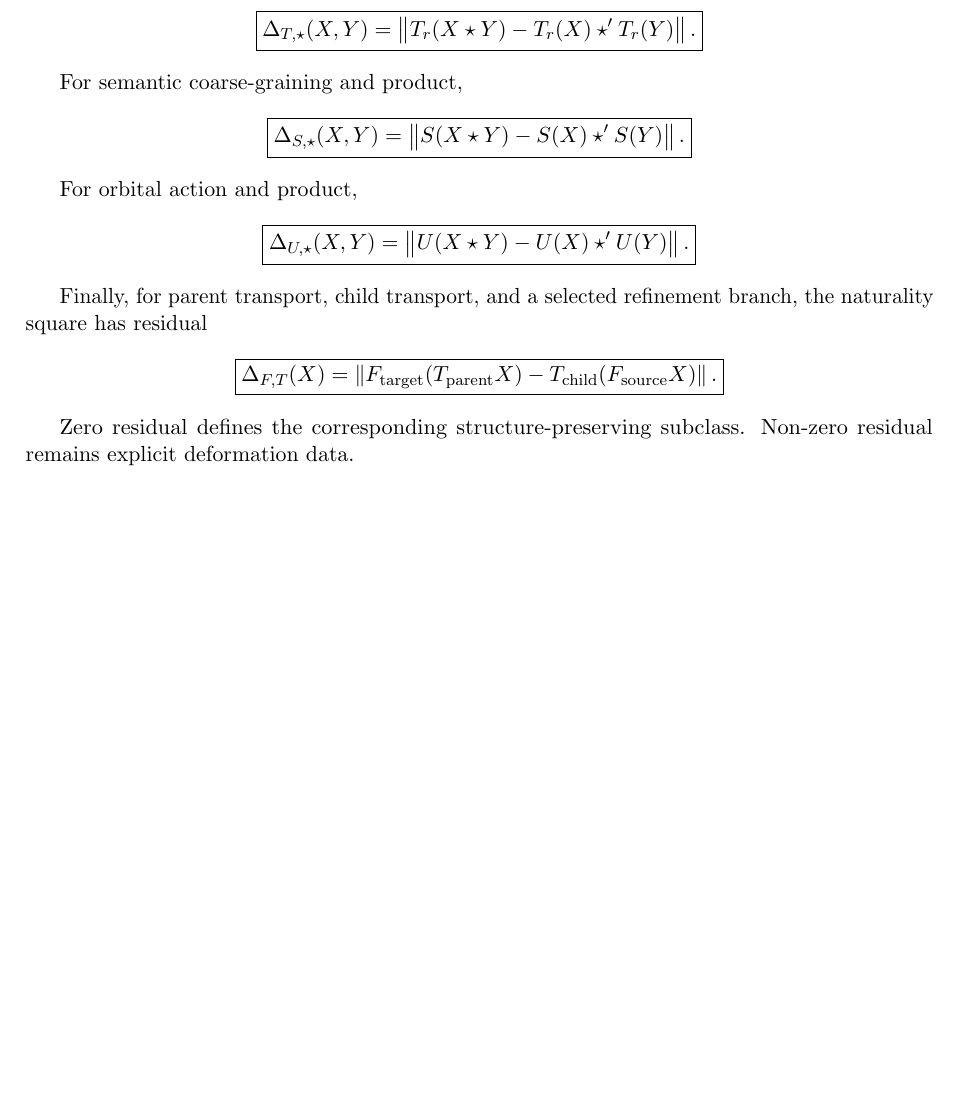
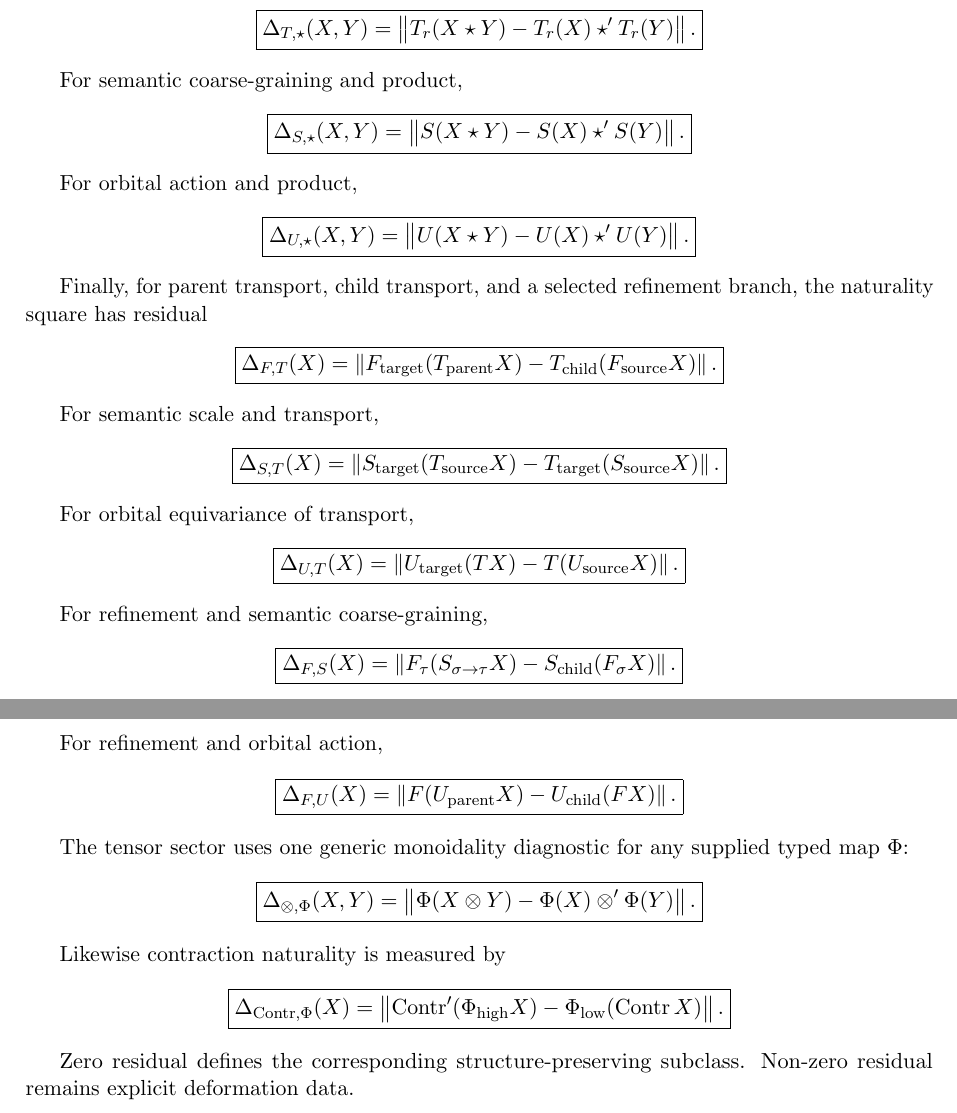
Before and after one commit to AdrianLipa90/Relational-Dynamic-State-Space, a LaTeX paper (monograph/main.tex): part of page 5 of 9 before the commit and two parts of pages 5 and 6 of 9 after it, the two joined at a grey line, cut so that both start at the same text, the shorter picture padded with empty space. Compiled offline with pdfLaTeX.

Commit message:
docs: complete first-order naturality layer

```diff
--- a/monograph/main.tex
+++ b/monograph/main.tex
@@ -440,6 +440,83 @@ T_{\rm child}(F_{\rm source}X)
 }
 \]
 
+For semantic scale and transport,
+\[
+\boxed{
+\Delta_{S,T}(X)
+=
+\left\|
+S_{\rm target}(T_{\rm source}X)
+-
+T_{\rm target}(S_{\rm source}X)
+\right\|.
+}
+\]
+
+For orbital equivariance of transport,
+\[
+\boxed{
+\Delta_{U,T}(X)
+=
+\left\|
+U_{\rm target}(TX)-T(U_{\rm source}X)
+\right\|.
+}
+\]
+
+For refinement and semantic coarse-graining,
+\[
+\boxed{
+\Delta_{F,S}(X)
+=
+\left\|
+F_{\tau}(S_{\sigma\to\tau}X)
+-
+S_{\rm child}(F_{\sigma}X)
+\right\|.
+}
+\]
+
+For refinement and orbital action,
+\[
+\boxed{
+\Delta_{F,U}(X)
+=
+\left\|
+F(U_{\rm parent}X)
+-
+U_{\rm child}(FX)
+\right\|.
+}
+\]
+
+The tensor sector uses one generic monoidality diagnostic for any supplied
+typed map \(\Phi\):
+\[
+\boxed{
+\Delta_{\otimes,\Phi}(X,Y)
+=
+\left\|
+\Phi(X\otimes Y)
+-
+\Phi(X)\otimes'\Phi(Y)
+\right\|.
+}
+\]
+
+Likewise contraction naturality is measured by
+\[
+\boxed{
+\Delta_{\operatorname{Contr},\Phi}(X)
+=
+\left\|
+\operatorname{Contr}'(\Phi_{\rm high}X)
+-
+\Phi_{\rm low}(\operatorname{Contr}X)
+\right\|.
+}
+\]
+
 Zero residual defines the corresponding structure-preserving subclass.
 Non-zero residual remains explicit deformation data.
 
```
